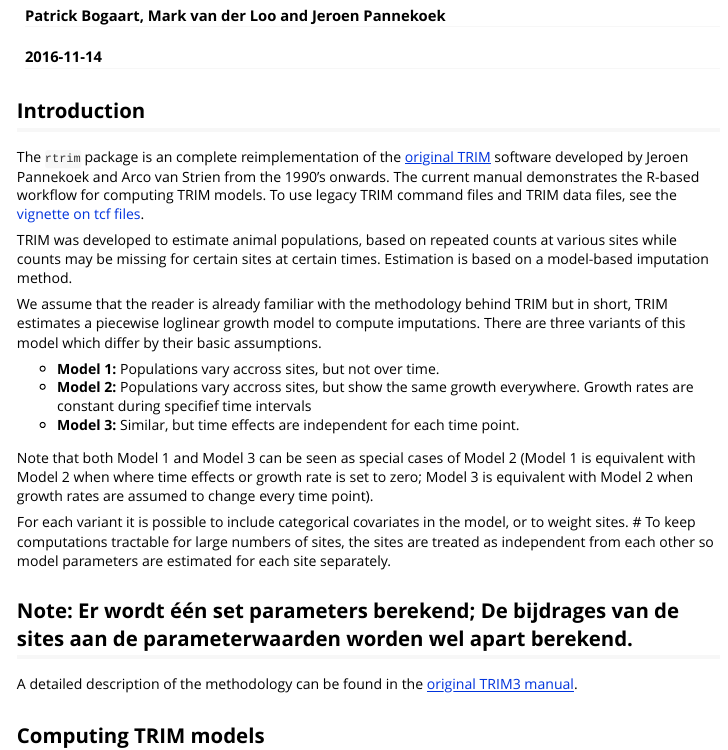
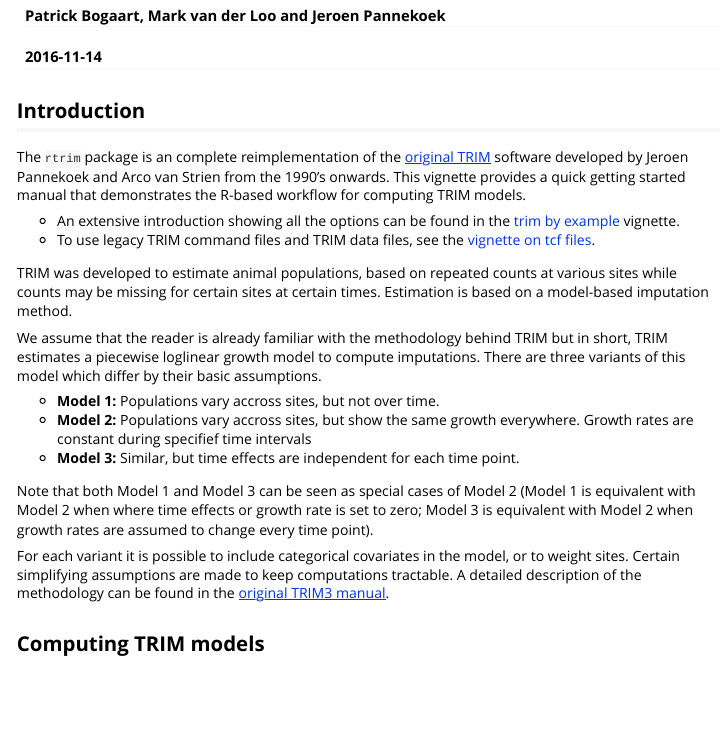
Before and after one commit to SNStatComp/rtrim, an R Markdown document (pkg/vignettes/rtrim_for_TRIM_users.Rmd): the page in a window 1100 px wide, from 70 px down. Rendered offline with R 4.5, knitr and Pandoc, with nearby package versions; some code elsewhere in the file could not run offline; common packages that the code uses without loading them are loaded.

Commit message:
doc update. version to 0.9

```diff
--- a/pkg/vignettes/rtrim_for_TRIM_users.Rmd
+++ b/pkg/vignettes/rtrim_for_TRIM_users.Rmd
@@ -20,7 +20,16 @@ knitr::opts_chunk$set(
 
 ## Introduction
 
-The `rtrim` package is an complete reimplementation of the [original TRIM](https://www.cbs.nl/en-gb/society/nature-and-environment/indices-and-trends--trim--) software developed by Jeroen Pannekoek and Arco van Strien from the 1990's onwards. The current manual demonstrates the R-based workflow for computing TRIM models. To use legacy TRIM command files and TRIM data files, see the [vignette on tcf files](Working_with_tcf.html).
+The `rtrim` package is an complete reimplementation of the [original
+TRIM](https://www.cbs.nl/en-gb/society/nature-and-environment/indices-and-trends--trim--)
+software developed by Jeroen Pannekoek and Arco van Strien from the 1990's
+onwards. This vignette provides a quick getting started manual that demonstrates
+the R-based workflow for computing TRIM models.
+
+- An extensive introduction showing all the options can be found in the [trim by example](Skylark_example.html) vignette.
+- To use legacy TRIM command files and TRIM data files, see the [vignette on tcf files](Working_with_tcf.html).
+
+
 
 TRIM was developed to estimate animal populations, based on repeated counts at various sites while counts may be missing for certain sites at certain times. Estimation is based on a model-based imputation method.
 
@@ -33,12 +42,11 @@ We assume that the reader is already familiar with the methodology behind TRIM b
 
 Note that both Model 1 and Model 3 can be seen as special cases of Model 2 (Model 1 is equivalent with Model 2 when where time effects or growth rate is set to zero; Model 3 is equivalent with Model 2 when growth rates are assumed to change every time point).
 
-For each variant it is possible to include categorical covariates in the model, or to weight sites.
-# To keep computations tractable for large numbers of sites, the sites are treated as independent from each other so model parameters are estimated for each site separately.
-
-## Note: Er wordt één set parameters berekend; De bijdrages van de sites aan de parameterwaarden worden wel apart berekend.
-
-A detailed description of the methodology can be found in the [original TRIM3 manual](https://www.cbs.nl/-/media/imported/onze%20diensten/methoden/trim/documents/2006/13/trim3man.pdf).
+For each variant it is possible to include categorical covariates in the model,
+or to weight sites. Certain simplifying assumptions are made to keep
+computations tractable. A detailed description of the methodology can be found
+in the [original TRIM3
+manual](https://www.cbs.nl/-/media/imported/onze%20diensten/methoden/trim/documents/2006/13/trim3man.pdf).
 
 ## Computing TRIM models
 
```
Also changed, not shown: 1 other file.
